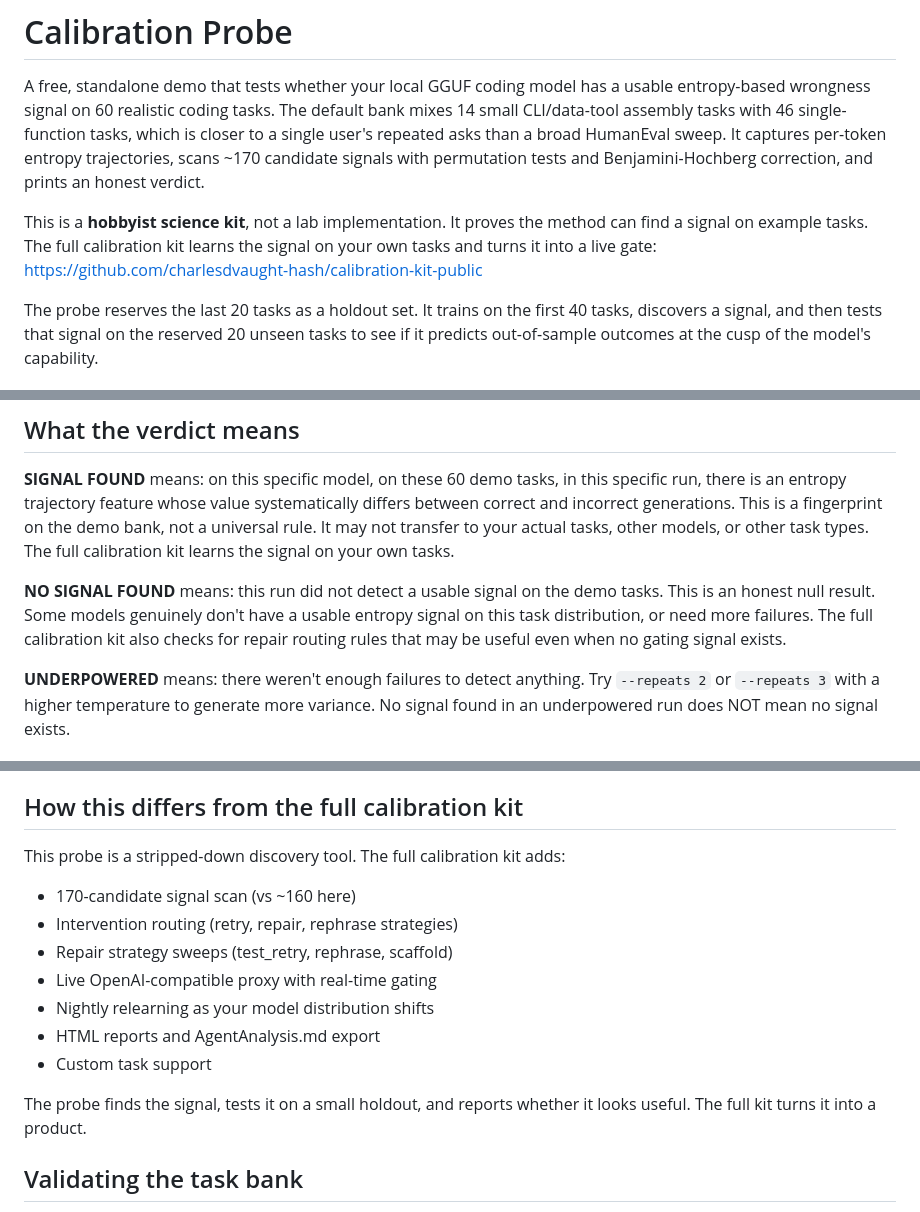
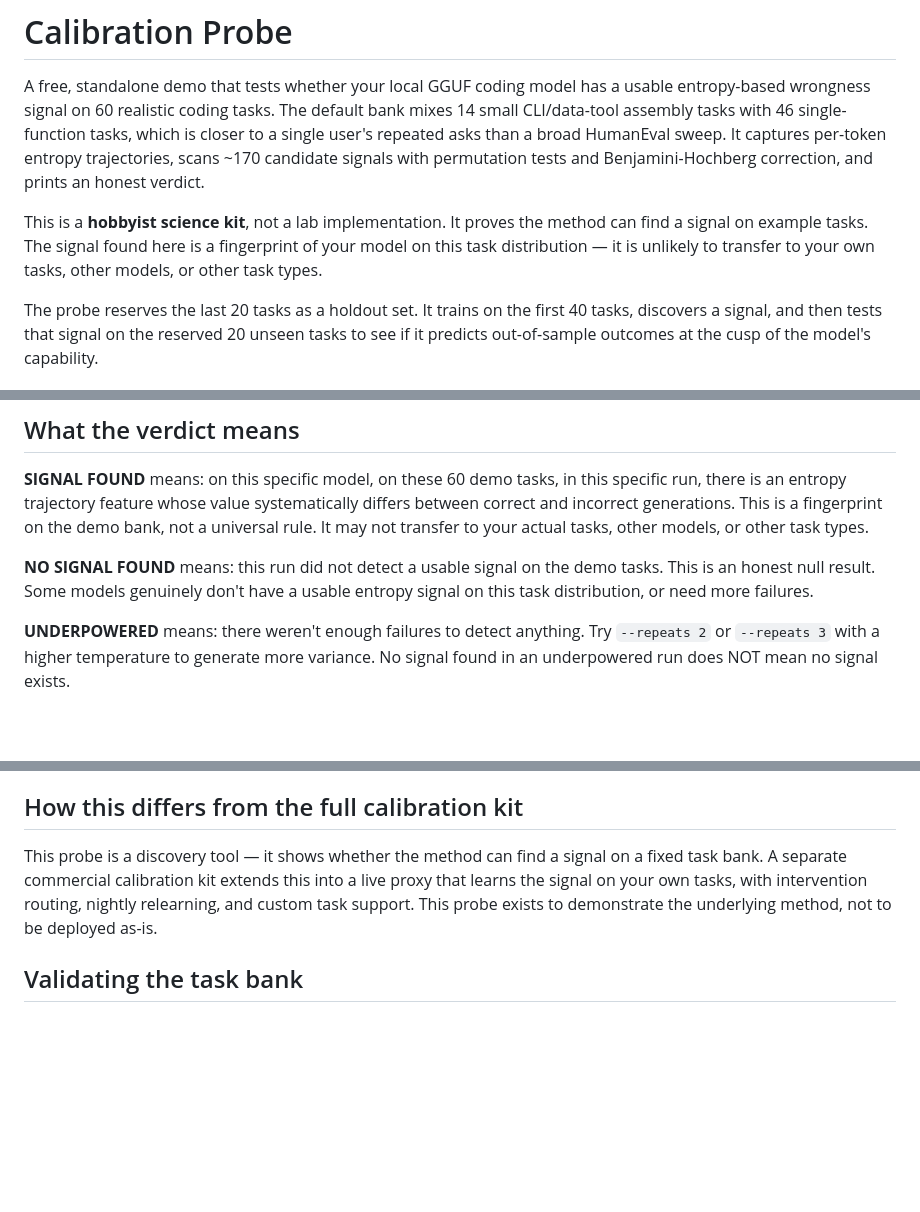
Before and after one commit to charlesdvaught-hash/calibration-kit-public, a Markdown page: FREE_PROBE_README.md, 3 parts joined by grey strips. Rendered like a GitHub page; blank space fills up the shorter version.

```diff
--- a/FREE_PROBE_README.md
+++ b/FREE_PROBE_README.md
@@ -8,9 +8,9 @@ captures per-token entropy trajectories, scans ~170 candidate signals with
 permutation tests and Benjamini-Hochberg correction, and prints an honest verdict.
 
 This is a **hobbyist science kit**, not a lab implementation. It proves the
-method can find a signal on example tasks. The full calibration kit learns the
-signal on your own tasks and turns it into a live gate:
-  https://github.com/charlesdvaught-hash/calibration-kit-public
+method can find a signal on example tasks. The signal found here is a
+fingerprint of your model on this task distribution — it is unlikely to
+transfer to your own tasks, other models, or other task types.
 
 The probe reserves the last 20 tasks as a holdout set. It trains on the first 40
 tasks, discovers a signal, and then tests that signal on the reserved 20 unseen
@@ -64,14 +64,11 @@ generalizes to the held-out tasks.
 this specific run, there is an entropy trajectory feature whose value
 systematically differs between correct and incorrect generations. This is a
 fingerprint on the demo bank, not a universal rule. It may not transfer to your
-actual tasks, other models, or other task types. The full calibration kit
-learns the signal on your own tasks.
+actual tasks, other models, or other task types.
 
 **NO SIGNAL FOUND** means: this run did not detect a usable signal on the demo
 tasks. This is an honest null result. Some models genuinely don't have a usable
-entropy signal on this task distribution, or need more failures. The full
-calibration kit also checks for repair routing rules that may be useful even
-when no gating signal exists.
+entropy signal on this task distribution, or need more failures.
 
 **UNDERPOWERED** means: there weren't enough failures to detect anything.
 Try `--repeats 2` or `--repeats 3` with a higher temperature to generate
@@ -194,18 +191,11 @@ you with `[y/N]` before uploading.
 
 ## How this differs from the full calibration kit
 
-This probe is a stripped-down discovery tool. The full calibration kit adds:
-
-- 170-candidate signal scan (vs ~160 here)
-- Intervention routing (retry, repair, rephrase strategies)
-- Repair strategy sweeps (test_retry, rephrase, scaffold)
-- Live OpenAI-compatible proxy with real-time gating
-- Nightly relearning as your model distribution shifts
-- HTML reports and AgentAnalysis.md export
-- Custom task support
-
-The probe finds the signal, tests it on a small holdout, and reports whether it
-looks useful. The full kit turns it into a product.
+This probe is a discovery tool — it shows whether the method can find a signal
+on a fixed task bank. A separate commercial calibration kit extends this into a
+live proxy that learns the signal on your own tasks, with intervention routing,
+nightly relearning, and custom task support. This probe exists to demonstrate
+the underlying method, not to be deployed as-is.
 
 ## Validating the task bank
 
```
Also changed, not shown: README.md (+20 -24 lines).
